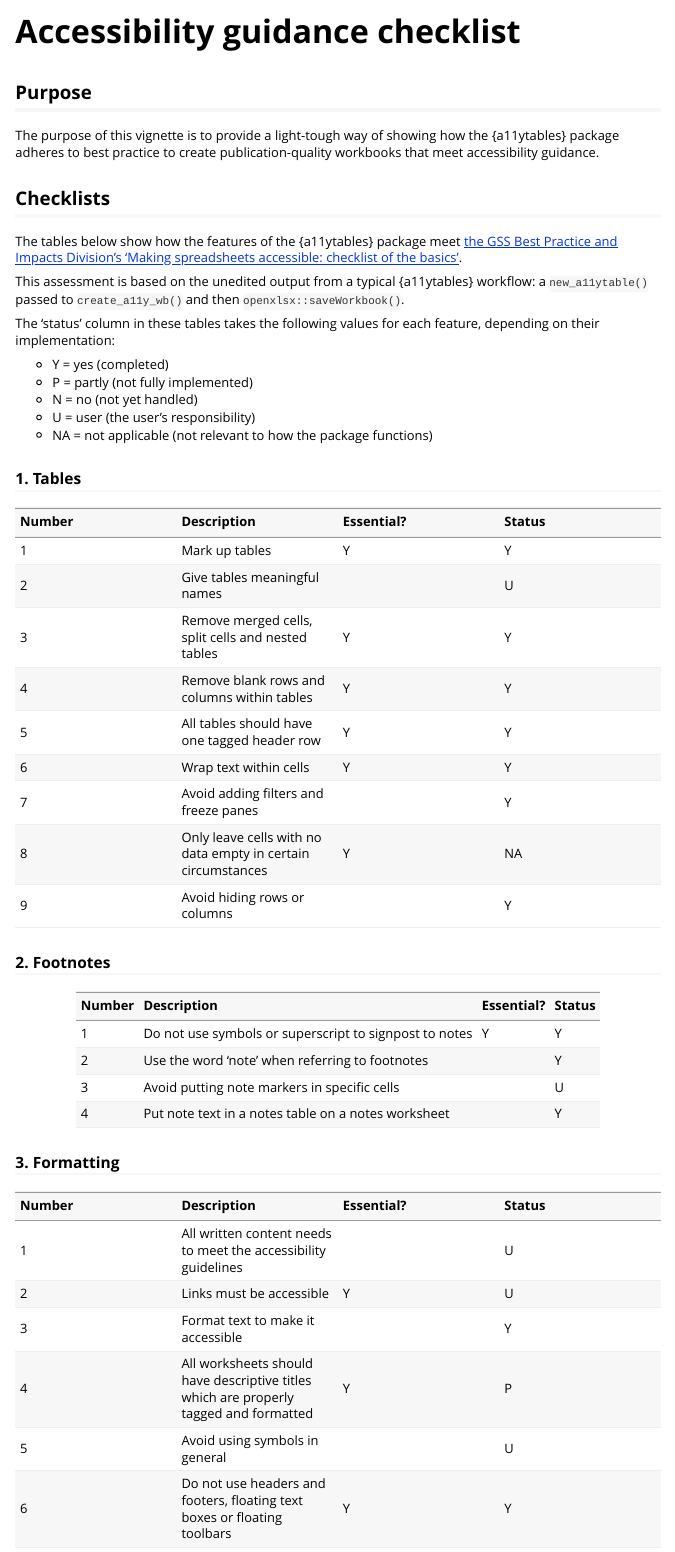
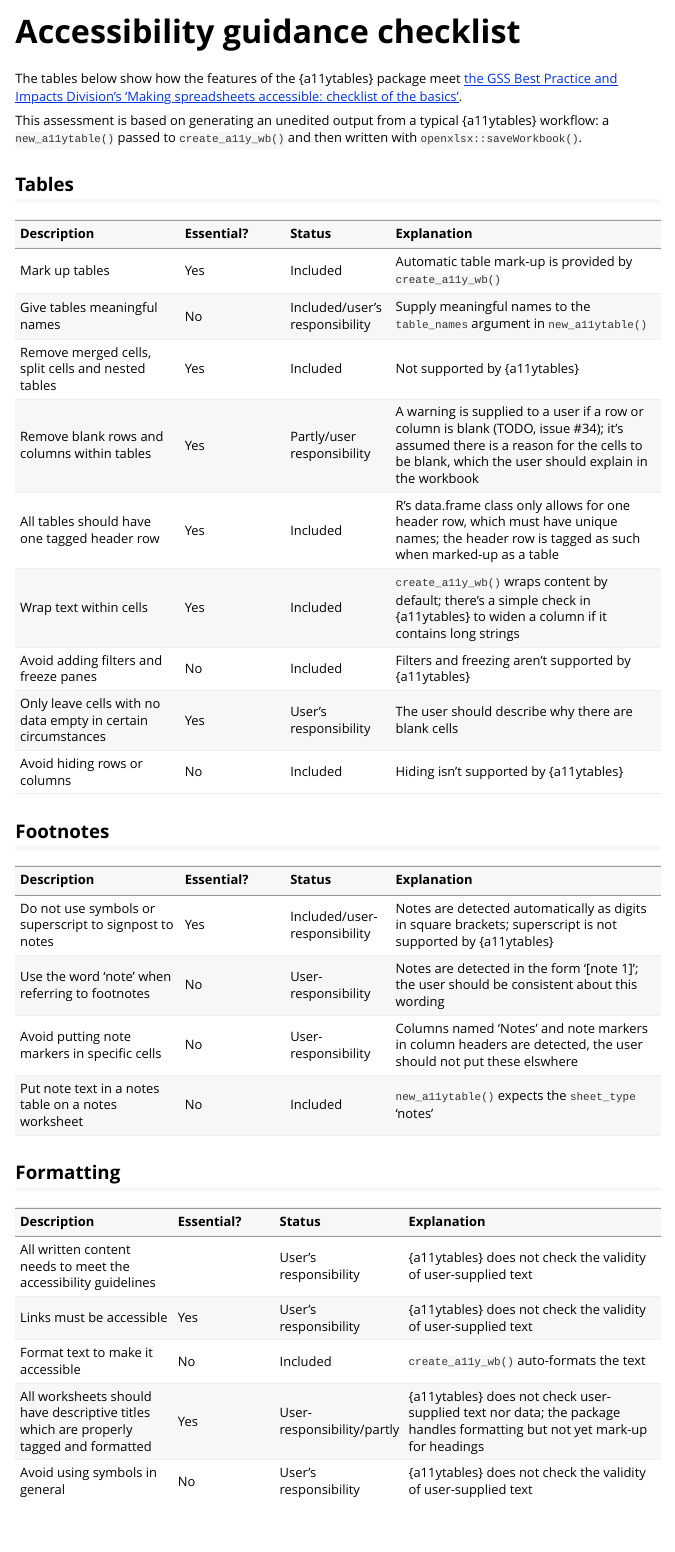
Before and after one commit to co-analysis/a11ytables, an R Markdown document (vignettes/accessibility.Rmd): the page in a window 1100 px wide, from its top. Rendered offline with R 4.5, knitr and Pandoc, with nearby package versions.

Commit message:
Add explanations to each accessibility checklist table

````diff
--- a/vignettes/accessibility.Rmd
+++ b/vignettes/accessibility.Rmd
@@ -14,43 +14,39 @@ knitr::opts_chunk$set(
 )
 ```
 
-## Purpose
-
-The purpose of this vignette is to provide a light-tough way of showing how the {a11ytables} package adheres to best practice to create publication-quality workbooks that meet accessibility guidance.
-
-## Checklists
-
 The tables below show how the features of the {a11ytables} package meet [the GSS Best Practice and Impacts Division's 'Making spreadsheets accessible: checklist of the basics'](https://gss.civilservice.gov.uk/policy-store/making-spreadsheets-accessible-a-brief-checklist-of-the-basics/).
 
-This assessment is based on the unedited output from a typical {a11ytables} workflow: a `new_a11ytable()` passed to `create_a11y_wb()` and then `openxlsx::saveWorkbook()`.
+This assessment is based on generating an unedited output from a typical {a11ytables} workflow: a `new_a11ytable()` passed to `create_a11y_wb()` and then written with `openxlsx::saveWorkbook()`.
 
-The 'status' column in these tables takes the following values for each feature, depending on their implementation:
+## Tables
 
-* Y = yes (completed)
-* P = partly (not fully implemented)
-* N = no (not yet handled)
-* U = user (the user's responsibility)
-* NA = not applicable (not relevant to how the package functions)
+| Description | Essential? | Status | Explanation |
+| :-- | :- | :- | :---- |
+| Mark up tables | Yes | Included | Automatic table mark-up is provided by `create_a11y_wb()` |
+| Give tables meaningful names | No | Included/user's responsibility | Supply meaningful names to the `table_names` argument in `new_a11ytable()` |
+| Remove merged cells, split cells and nested tables | Yes | Included | Not supported by {a11ytables} |
+| Remove blank rows and columns within tables | Yes | Partly/user responsibility | A warning is supplied to a user if a row or column is blank (TODO, issue #34); it's assumed there is a reason for the cells to be blank, which the user should explain in the workbook |
+| All tables should have one tagged header row | Yes | Included | R's data.frame class only allows for one header row, which must have unique names; the header row is tagged as such when marked-up as a table |
+| Wrap text within cells | Yes | Included | `create_a11y_wb()` wraps content by default; there's a simple check in {a11ytables} to widen a column if it contains long strings |
+| Avoid adding filters and freeze panes | No | Included | Filters and freezing aren't supported by {a11ytables} |
+| Only leave cells with no data empty in certain circumstances | Yes | User's responsibility | The user should describe why there are blank cells |
+| Avoid hiding rows or columns | No | Included | Hiding isn't supported by {a11ytables} |
 
-### 1. Tables
+## Footnotes
 
-| Number | Description | Essential? | Status |
-| :--- | :--- | :--- | :--- |
-| 1 | Mark up tables | Y | Y |
-| 2 | Give tables meaningful names | | U |
-| 3 | Remove merged cells, split cells and nested tables | Y | Y |
-| 4 | Remove blank rows and columns within tables | Y | Y |
-| 5 | All tables should have one tagged header row | Y | Y |
-| 6 | Wrap text within cells | Y | Y |
-| 7 | Avoid adding filters and freeze panes | | Y |
-| 8 | Only leave cells with no data empty in certain circumstances | Y | NA |
-| 9 | Avoid hiding rows or columns | | Y |
+| Description | Essential? | Status | Explanation |
+| :-- | :- | :- | :---- |
+| Do not use symbols or superscript to signpost to notes | Yes | Included/user-responsibility | Notes are detected automatically as digits in square brackets; superscript is not supported by {a11ytables} |
+| Use the word 'note' when referring to footnotes | No | User-responsibility | Notes are detected in the form '[note 1]'; the user should be consistent about this wording |
+| Avoid putting note markers in specific cells | No | User-responsibility | Columns named 'Notes' and note markers in column headers are detected, the user should not put these elswhere  |
+| Put note text in a notes table on a notes worksheet | No | Included | `new_a11ytable()` expects the `sheet_type` 'notes' |
 
-### 2. Footnotes
+## Formatting
 
-| Number | Description | Essential? | Status |
-| :--- | :--- | :--- | :--- |
-| 1 | Do not use symbols or superscript to signpost to notes | Y | Y |
-| 2 | Use the word ‘note’ when referring to footnotes | | Y |
-| 3 | Avoid putting note markers in specific cells | | U |
-| 4 | Put note text in a notes table on a notes worksheet | | Y |
+| Description | Essential? | Status | Explanation |
+| :-- | :- | :- | :---- |
+| All written content needs to meet the accessibility guidelines | | User's responsibility | {a11ytables} does not check the validity of user-supplied text |
+| Links must be accessible | Yes | User's responsibility | {a11ytables} does not check the validity of user-supplied text |
+| Format text to make it accessible | No | Included | `create_a11y_wb()` auto-formats the text |
+| All worksheets should have descriptive titles which are properly tagged and formatted | Yes | User-responsibility/partly | {a11ytables} does not check user-supplied text nor data; the package handles formatting but not yet mark-up for headings |
+| Avoid using symbols in general | No | User's responsibility | {a11ytables} does not check the validity of user-supplied text |
@@ -57,11 +60,3 @@ The 'status' column in these tables takes the following values for each feature,
 
-### 3. Formatting
+## Structure
 
-| Number | Description | Essential? | Status |
-| :--- | :--- | :--- | :--- |
-| 1 | All written content needs to meet the accessibility guidelines | | U |
-| 2 | Links must be accessible | Y | U |
-| 3 | Format text to make it accessible | | Y |
-| 4 | All worksheets should have descriptive titles which are properly tagged and formatted | Y | P |
-| 5 | Avoid using symbols in general | | U |
-| 6 | Do not use headers and footers, floating text boxes or floating toolbars | Y | Y |
````
Also changed, not shown: vignettes/accessibility.Rmd (46 more changed lines).
